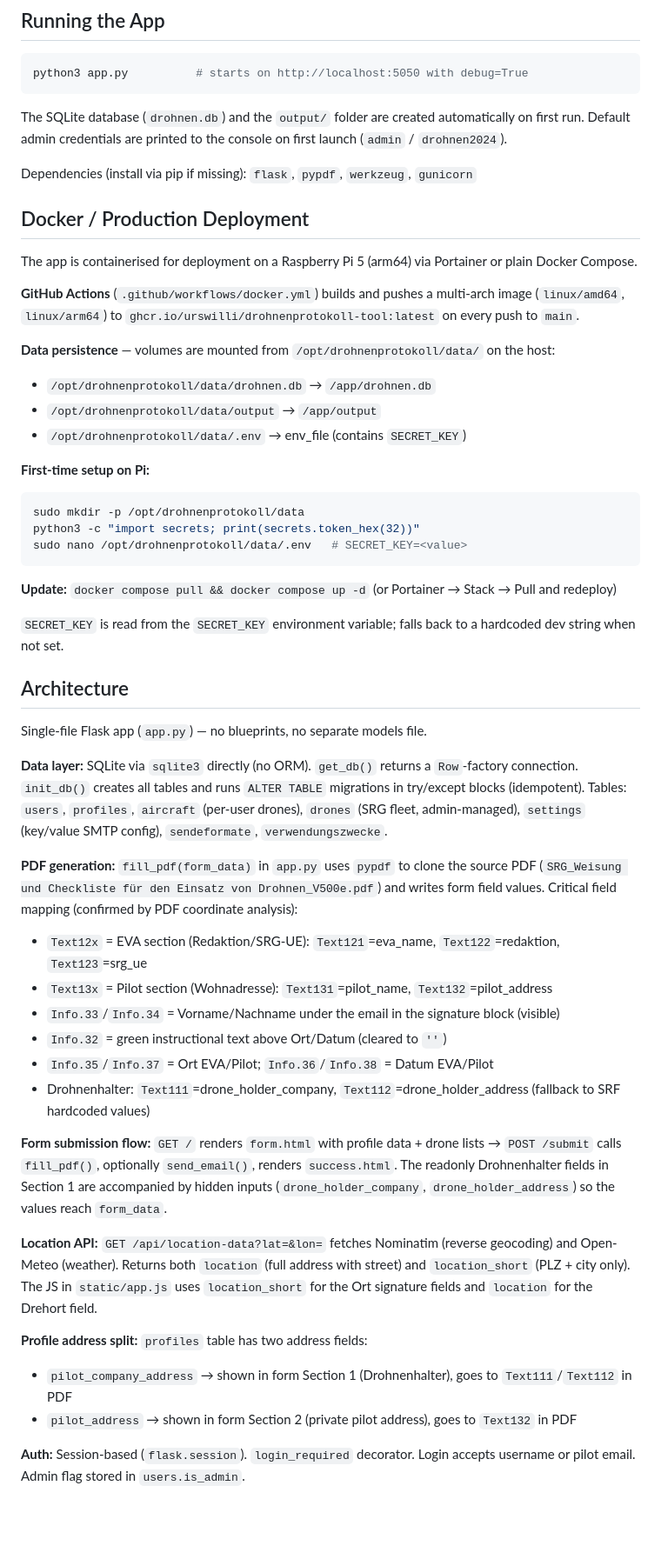
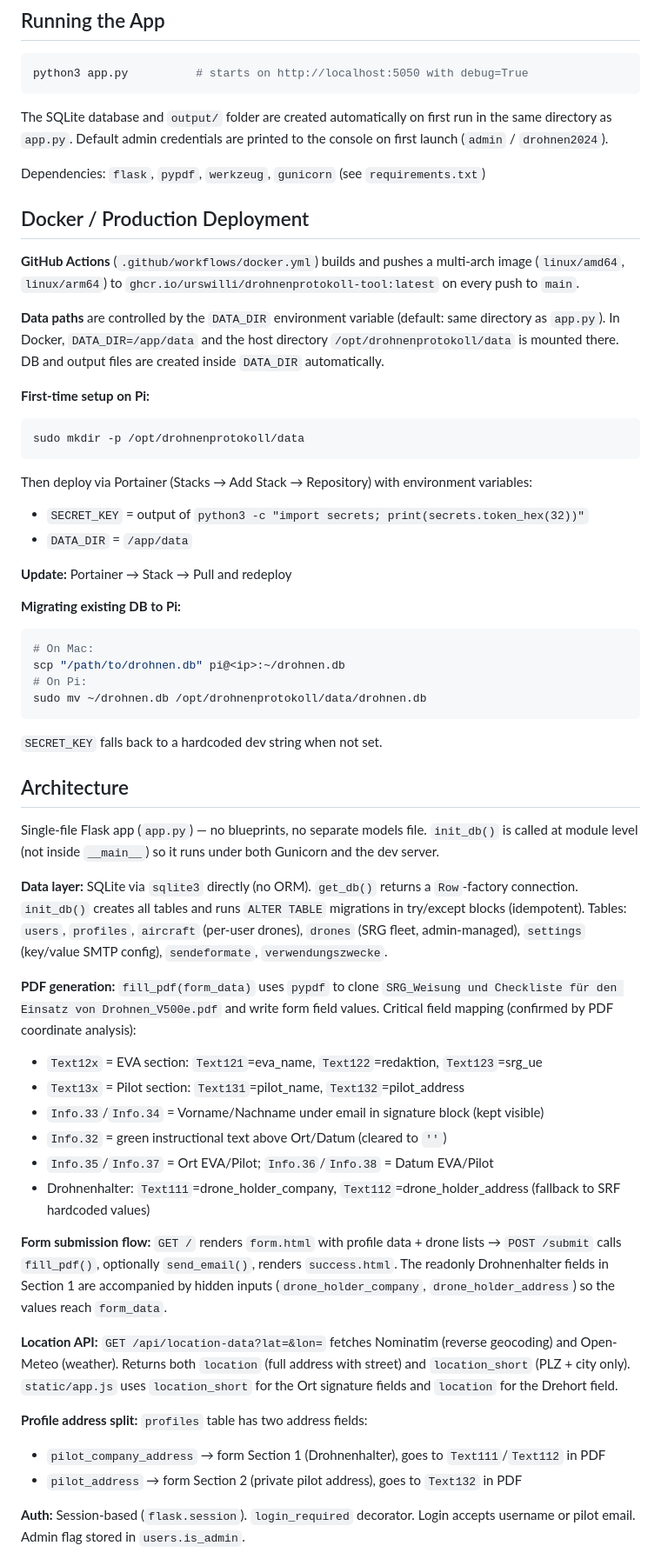
Before and after one commit to urswilli/drohnenprotokoll-tool, a Markdown page: CLAUDE.md, the part around one of its changes. Shown at 87% size. Drawn GitHub-style; blank space fills up the shorter version.

Commit message:
docs: CLAUDE.md aktualisiert – DATA_DIR, Portainer-Setup, DB-Migration
Co-Authored-By: Claude Sonnet 4.6 <noreply@anthropic.com>

````diff
--- a/CLAUDE.md
+++ b/CLAUDE.md
@@ -8,53 +8,57 @@ This file provides guidance to Claude Code (claude.ai/code) when working with co
 python3 app.py          # starts on http://localhost:5050 with debug=True
 ```
 
-The SQLite database (`drohnen.db`) and the `output/` folder are created automatically on first run. Default admin credentials are printed to the console on first launch (`admin` / `drohnen2024`).
+The SQLite database and `output/` folder are created automatically on first run in the same directory as `app.py`. Default admin credentials are printed to the console on first launch (`admin` / `drohnen2024`).
 
-Dependencies (install via pip if missing): `flask`, `pypdf`, `werkzeug`, `gunicorn`
+Dependencies: `flask`, `pypdf`, `werkzeug`, `gunicorn` (see `requirements.txt`)
 
 ## Docker / Production Deployment
 
-The app is containerised for deployment on a Raspberry Pi 5 (arm64) via Portainer or plain Docker Compose.
-
 **GitHub Actions** (`.github/workflows/docker.yml`) builds and pushes a multi-arch image (`linux/amd64`, `linux/arm64`) to `ghcr.io/urswilli/drohnenprotokoll-tool:latest` on every push to `main`.
 
-**Data persistence** — volumes are mounted from `/opt/drohnenprotokoll/data/` on the host:
-- `/opt/drohnenprotokoll/data/drohnen.db` → `/app/drohnen.db`
-- `/opt/drohnenprotokoll/data/output` → `/app/output`
-- `/opt/drohnenprotokoll/data/.env` → env_file (contains `SECRET_KEY`)
+**Data paths** are controlled by the `DATA_DIR` environment variable (default: same directory as `app.py`). In Docker, `DATA_DIR=/app/data` and the host directory `/opt/drohnenprotokoll/data` is mounted there. DB and output files are created inside `DATA_DIR` automatically.
 
 **First-time setup on Pi:**
 ```bash
 sudo mkdir -p /opt/drohnenprotokoll/data
-python3 -c "import secrets; print(secrets.token_hex(32))"
-sudo nano /opt/drohnenprotokoll/data/.env   # SECRET_KEY=<value>
+```
+Then deploy via Portainer (Stacks → Add Stack → Repository) with environment variables:
+- `SECRET_KEY` = output of `python3 -c "import secrets; print(secrets.token_hex(32))"`
+- `DATA_DIR` = `/app/data`
+
+**Update:** Portainer → Stack → Pull and redeploy
+
+**Migrating existing DB to Pi:**
+```bash
+# On Mac:
+scp "/path/to/drohnen.db" pi@<ip>:~/drohnen.db
+# On Pi:
+sudo mv ~/drohnen.db /opt/drohnenprotokoll/data/drohnen.db
 ```
 
-**Update:** `docker compose pull && docker compose up -d` (or Portainer → Stack → Pull and redeploy)
-
-`SECRET_KEY` is read from the `SECRET_KEY` environment variable; falls back to a hardcoded dev string when not set.
+`SECRET_KEY` falls back to a hardcoded dev string when not set.
 
 ## Architecture
 
-Single-file Flask app (`app.py`) — no blueprints, no separate models file.
+Single-file Flask app (`app.py`) — no blueprints, no separate models file. `init_db()` is called at module level (not inside `__main__`) so it runs under both Gunicorn and the dev server.
 
 **Data layer:** SQLite via `sqlite3` directly (no ORM). `get_db()` returns a `Row`-factory connection. `init_db()` creates all tables and runs `ALTER TABLE` migrations in try/except blocks (idempotent). Tables: `users`, `profiles`, `aircraft` (per-user drones), `drones` (SRG fleet, admin-managed), `settings` (key/value SMTP config), `sendeformate`, `verwendungszwecke`.
 
-**PDF generation:** `fill_pdf(form_data)` in `app.py` uses `pypdf` to clone the source PDF (`SRG_Weisung und Checkliste für den Einsatz von Drohnen_V500e.pdf`) and writes form field values. Critical field mapping (confirmed by PDF coordinate analysis):
-- `Text12x` = EVA section (Redaktion/SRG-UE): `Text121`=eva_name, `Text122`=redaktion, `Text123`=srg_ue
-- `Text13x` = Pilot section (Wohnadresse): `Text131`=pilot_name, `Text132`=pilot_address
-- `Info.33`/`Info.34` = Vorname/Nachname under the email in the signature block (visible)
+**PDF generation:** `fill_pdf(form_data)` uses `pypdf` to clone `SRG_Weisung und Checkliste für den Einsatz von Drohnen_V500e.pdf` and write form field values. Critical field mapping (confirmed by PDF coordinate analysis):
+- `Text12x` = EVA section: `Text121`=eva_name, `Text122`=redaktion, `Text123`=srg_ue
+- `Text13x` = Pilot section: `Text131`=pilot_name, `Text132`=pilot_address
+- `Info.33`/`Info.34` = Vorname/Nachname under email in signature block (kept visible)
 - `Info.32` = green instructional text above Ort/Datum (cleared to `''`)
 - `Info.35`/`Info.37` = Ort EVA/Pilot; `Info.36`/`Info.38` = Datum EVA/Pilot
 - Drohnenhalter: `Text111`=drone_holder_company, `Text112`=drone_holder_address (fallback to SRF hardcoded values)
 
 **Form submission flow:** `GET /` renders `form.html` with profile data + drone lists → `POST /submit` calls `fill_pdf()`, optionally `send_email()`, renders `success.html`. The readonly Drohnenhalter fields in Section 1 are accompanied by hidden inputs (`drone_holder_company`, `drone_holder_address`) so the values reach `form_data`.
 
-**Location API:** `GET /api/location-data?lat=&lon=` fetches Nominatim (reverse geocoding) and Open-Meteo (weather). Returns both `location` (full address with street) and `location_short` (PLZ + city only). The JS in `static/app.js` uses `location_short` for the Ort signature fields and `location` for the Drehort field.
+**Location API:** `GET /api/location-data?lat=&lon=` fetches Nominatim (reverse geocoding) and Open-Meteo (weather). Returns both `location` (full address with street) and `location_short` (PLZ + city only). `static/app.js` uses `location_short` for the Ort signature fields and `location` for the Drehort field.
 
 **Profile address split:** `profiles` table has two address fields:
-- `pilot_company_address` → shown in form Section 1 (Drohnenhalter), goes to `Text111`/`Text112` in PDF
-- `pilot_address` → shown in form Section 2 (private pilot address), goes to `Text132` in PDF
+- `pilot_company_address` → form Section 1 (Drohnenhalter), goes to `Text111`/`Text112` in PDF
+- `pilot_address` → form Section 2 (private pilot address), goes to `Text132` in PDF
 
 **Auth:** Session-based (`flask.session`). `login_required` decorator. Login accepts username or pilot email. Admin flag stored in `users.is_admin`.
 
````
Also changed, not shown: other parts of CLAUDE.md (+2 -2 lines).
